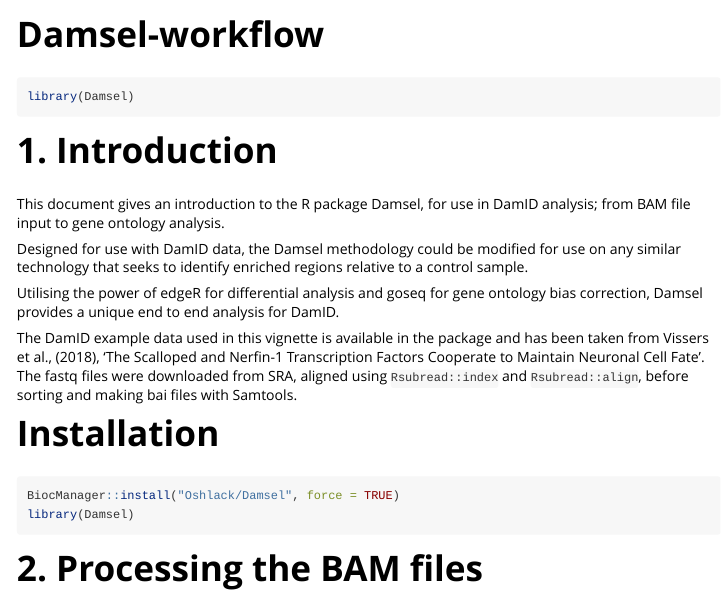
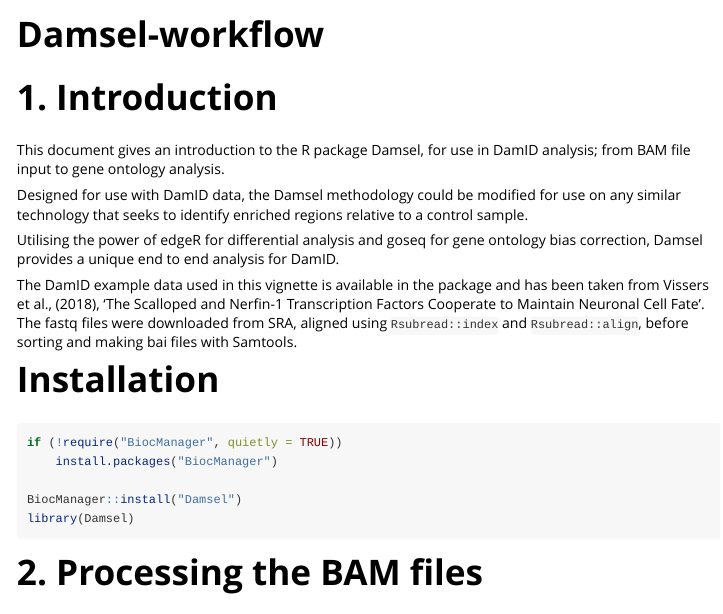
Before and after one commit to bioc/Damsel, an R Markdown document (vignettes/Damsel-workflow.Rmd): the page in a window 1100 px wide, from its top. Rendered offline with R 4.5, knitr and Pandoc, with nearby package versions; some code elsewhere in the file could not run offline.

Commit message:
update Damsel installation

````diff
--- a/vignettes/Damsel-workflow.Rmd
+++ b/vignettes/Damsel-workflow.Rmd
@@ -16,7 +16,7 @@ knitr::opts_chunk$set(
 )
 ```
 
-```{r setup}
+```{r setup, include=FALSE}
 library(Damsel)
 ```
 
@@ -32,7 +32,10 @@ The DamID example data used in this vignette is available in the package and has
 
 # Installation
 ```{r eval=FALSE}
-BiocManager::install("Oshlack/Damsel", force = TRUE)
+if (!require("BiocManager", quietly = TRUE))
+    install.packages("BiocManager")
+
+BiocManager::install("Damsel")
 library(Damsel)
 ```
 
````
